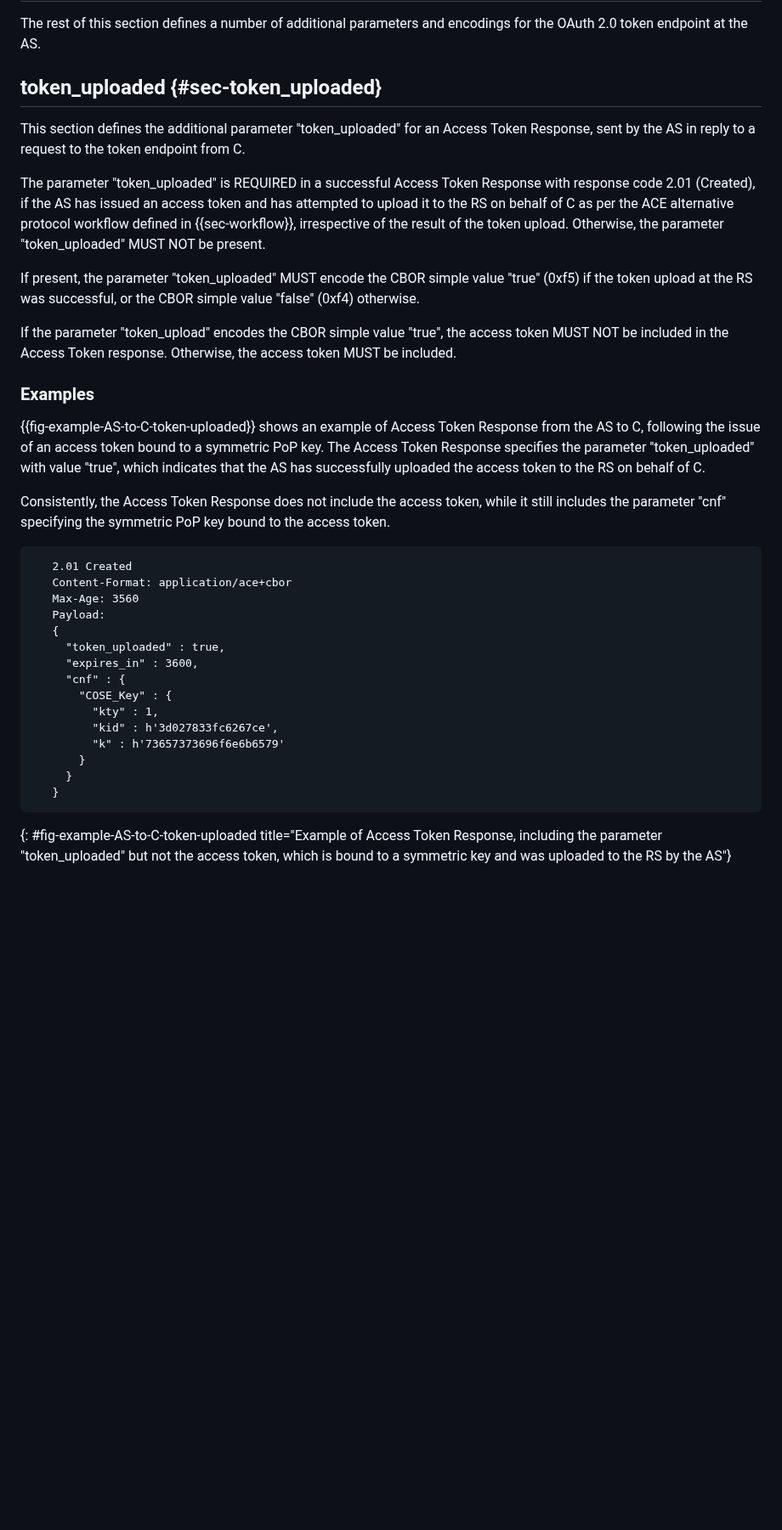
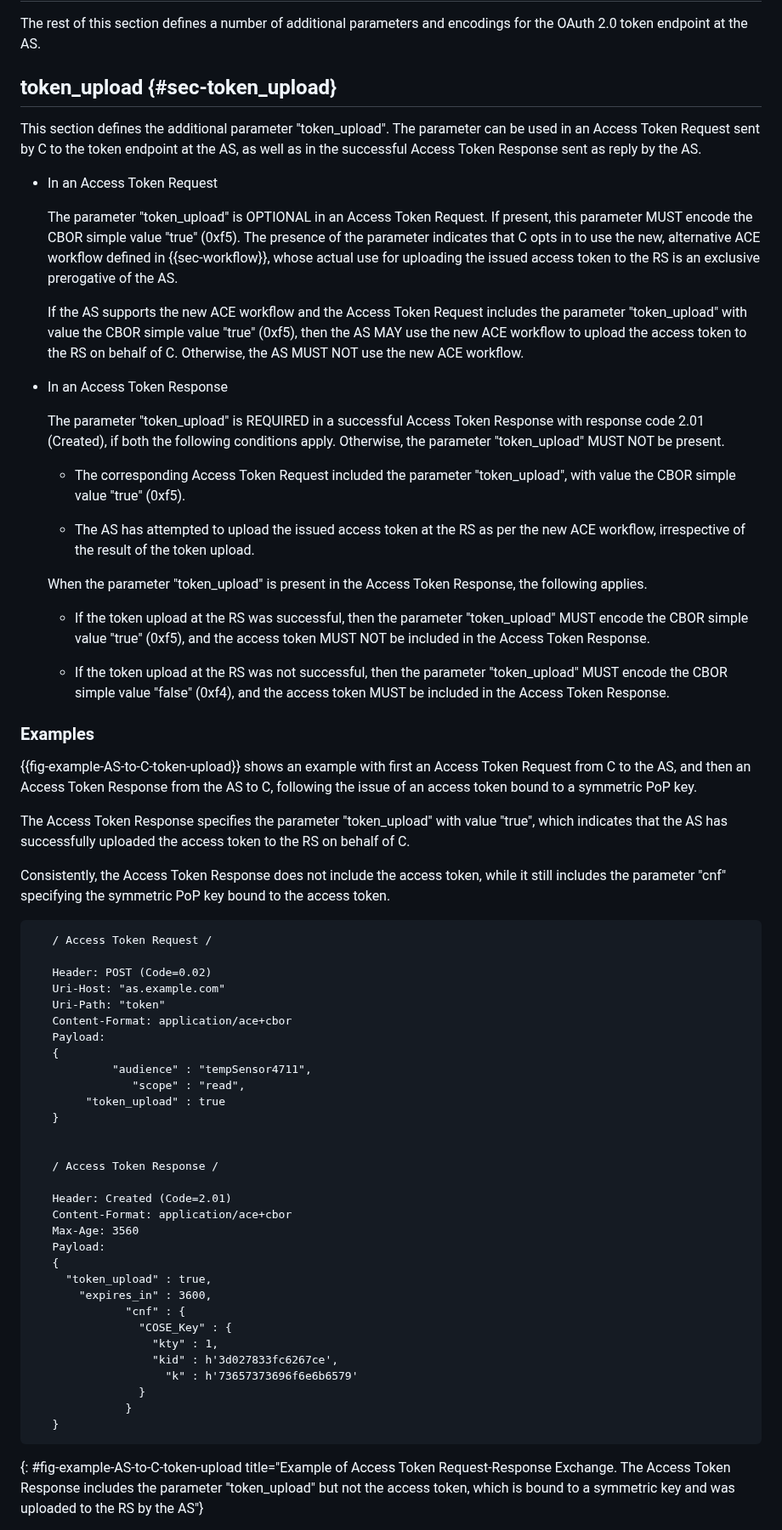
Before and after one commit to ace-wg/ace-workflow-and-params, a Markdown page: draft-ietf-ace-workflow-and-params.md, the part around one of its changes. Shown at 85% size. Rendered like a GitHub page; blank space fills up the shorter version.

Commit message:
The Client has to opt-in for using the alternative workflow

```diff
--- a/draft-ietf-ace-workflow-and-params.md
+++ b/draft-ietf-ace-workflow-and-params.md
@@ -205,38 +206,70 @@ The new workflow has no ambition to replace the original workflow defined in {{R
 
 The rest of this section defines a number of additional parameters and encodings for the OAuth 2.0 token endpoint at the AS.
 
-## token_uploaded {#sec-token_uploaded}
+## token_upload {#sec-token_upload}
 
-This section defines the additional parameter "token_uploaded" for an Access Token Response, sent by the AS in reply to a request to the token endpoint from C.
+This section defines the additional parameter "token_upload". The parameter can be used in an Access Token Request sent by C to the token endpoint at the AS, as well as in the successful Access Token Response sent as reply by the AS.
 
-The parameter "token_uploaded" is REQUIRED in a successful Access Token Response with response code 2.01 (Created), if the AS has issued an access token and has attempted to upload it to the RS on behalf of C as per the ACE alternative protocol workflow defined in {{sec-workflow}}, irrespective of the result of the token upload. Otherwise, the parameter "token_uploaded" MUST NOT be present.
+* In an Access Token Request
 
-If present, the parameter "token_uploaded" MUST encode the CBOR simple value "true" (0xf5) if the token upload at the RS was successful, or the CBOR simple value "false" (0xf4) otherwise.
+   The parameter "token_upload" is OPTIONAL in an Access Token Request. If present, this parameter MUST encode the CBOR simple value "true" (0xf5). The presence of the parameter indicates that C opts in to use the new, alternative ACE workflow defined in {{sec-workflow}}, whose actual use for uploading the issued access token to the RS is an exclusive prerogative of the AS.
 
-If the parameter "token_upload" encodes the CBOR simple value "true", the access token MUST NOT be included in the Access Token response. Otherwise, the access token MUST be included.
+   If the AS supports the new ACE workflow and the Access Token Request includes the parameter "token_upload" with value the CBOR simple value "true" (0xf5), then the AS MAY use the new ACE workflow to upload the access token to the RS on behalf of C. Otherwise, the AS MUST NOT use the new ACE workflow.
+
+* In an Access Token Response
+
+   The parameter "token_upload" is REQUIRED in a successful Access Token Response with response code 2.01 (Created), if both the following conditions apply. Otherwise, the parameter "token_upload" MUST NOT be present.
+
+   - The corresponding Access Token Request included the parameter "token_upload", with value the CBOR simple value "true" (0xf5).
+
+   - The AS has attempted to upload the issued access token at the RS as per the new ACE workflow, irrespective of the result of the token upload.
+
+   When the parameter "token_upload" is present in the Access Token Response, the following applies.
+
+   - If the token upload at the RS was successful, then the parameter "token_upload" MUST encode the CBOR simple value "true" (0xf5), and the access token MUST NOT be included in the Access Token Response.
+
+   - If the token upload at the RS was not successful, then the parameter "token_upload" MUST encode the CBOR simple value "false" (0xf4), and the access token MUST be included in the Access Token Response.
 
 ### Examples
 
-{{fig-example-AS-to-C-token-uploaded}} shows an example of Access Token Response from the AS to C, following the issue of an access token bound to a symmetric PoP key. The Access Token Response specifies the parameter "token_uploaded" with value "true", which indicates that the AS has successfully uploaded the access token to the RS on behalf of C.
+{{fig-example-AS-to-C-token-upload}} shows an example with first an Access Token Request from C to the AS, and then an Access Token Response from the AS to C, following the issue of an access token bound to a symmetric PoP key.
+
+The Access Token Response specifies the parameter "token_upload" with value "true", which indicates that the AS has successfully uploaded the access token to the RS on behalf of C.
 
 Consistently, the Access Token Response does not include the access token, while it still includes the parameter "cnf" specifying the symmetric PoP key bound to the access token.
 
 ~~~~~~~~~~~
-   2.01 Created
+   / Access Token Request /
+
+   Header: POST (Code=0.02)
+   Uri-Host: "as.example.com"
+   Uri-Path: "token"
+   Content-Format: application/ace+cbor
+   Payload:
+   {
+            "audience" : "tempSensor4711",
+               "scope" : "read",
+        "token_upload" : true
+   }
+
+
+   / Access Token Response /
+
+   Header: Created (Code=2.01)
    Content-Format: application/ace+cbor
    Max-Age: 3560
    Payload:
    {
-     "token_uploaded" : true,
-     "expires_in" : 3600,
-     "cnf" : {
-       "COSE_Key" : {
-         "kty" : 1,
-         "kid" : h'3d027833fc6267ce',
-         "k" : h'73657373696f6e6b6579'
-       }
-     }
+     "token_upload" : true,
+       "expires_in" : 3600,
+              "cnf" : {
+                "COSE_Key" : {
+                  "kty" : 1,
+                  "kid" : h'3d027833fc6267ce',
+                    "k" : h'73657373696f6e6b6579'
+                }
+              }
    }
 ~~~~~~~~~~~
-{: #fig-example-AS-to-C-token-uploaded title="Example of Access Token Response, including the parameter \"token_uploaded\" but not the access token, which is bound to a symmetric key and was uploaded to the RS by the AS"}
+{: #fig-example-AS-to-C-token-upload title="Example of Access Token Request-Response Exchange. The Access Token Response includes the parameter \"token_upload\" but not the access token, which is bound to a symmetric key and was uploaded to the RS by the AS"}
 
```
Also changed, not shown: other parts of draft-ietf-ace-workflow-and-params.md (+53 -40 lines).
